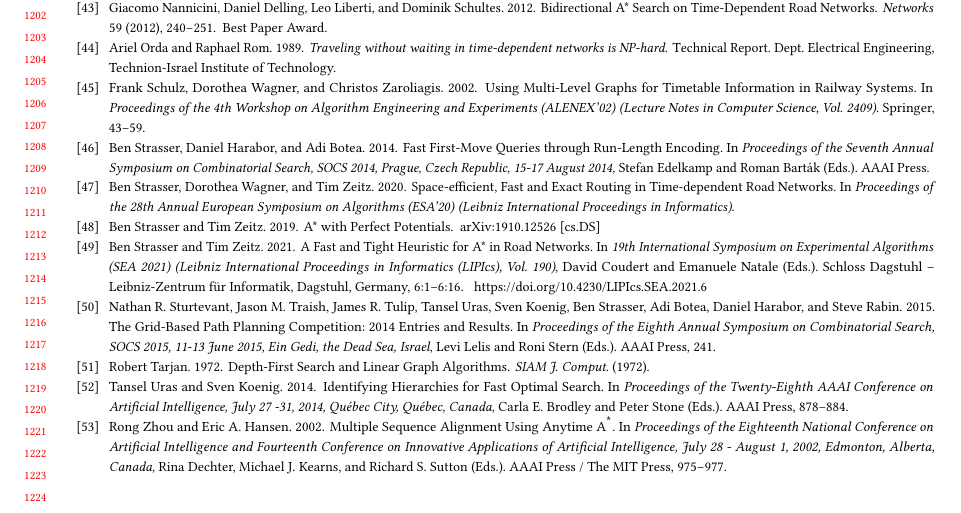
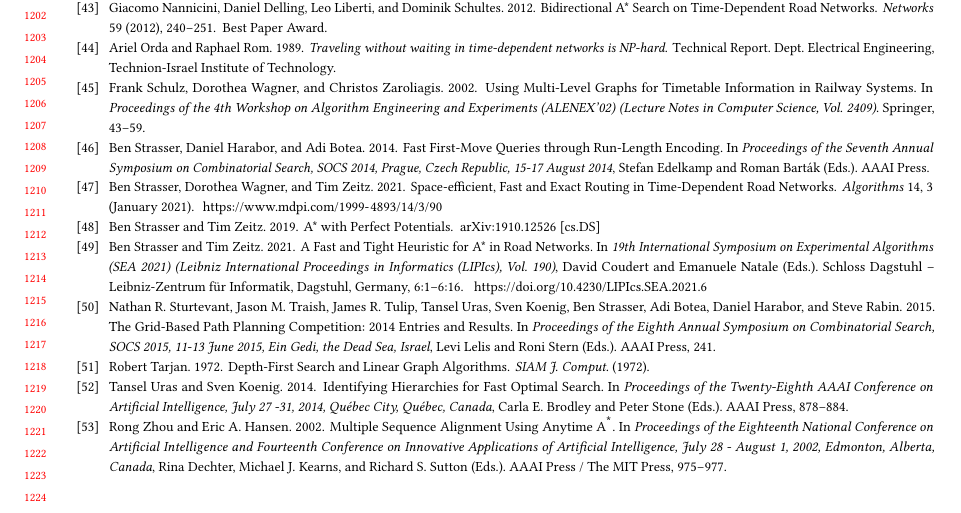
Before and after one commit to kit-algo/ch_potentials, a LaTeX paper (paper/ch_potentials.tex, which reads paper/references.bib): part of page 24 of 24, cut so that both start at the same text. Compiled offline with pdfLaTeX.

Commit message:
update CATCHUp Citation

```diff
--- a/paper/references.bib
+++ b/paper/references.bib
@@ -1,3 +4,11 @@
+JOURNAL = {Algorithms},
+MONTH = {January},
+NUMBER = {3},
+URL = {https://www.mdpi.com/1999-4893/14/3/90},
+VOLUME = {14},
+YEAR = {2021}
+}
+
 @InProceedings{strasser_et_al:LIPIcs.SEA.2021.6,
   author =  {Strasser, Ben and Zeitz, Tim},
   title = {{A Fast and Tight Heuristic for A* in Road Networks}},
```
Also changed, not shown: paper/ch_potentials.tex (+3 -3 lines), paper/references.bib (3 more changed lines).
